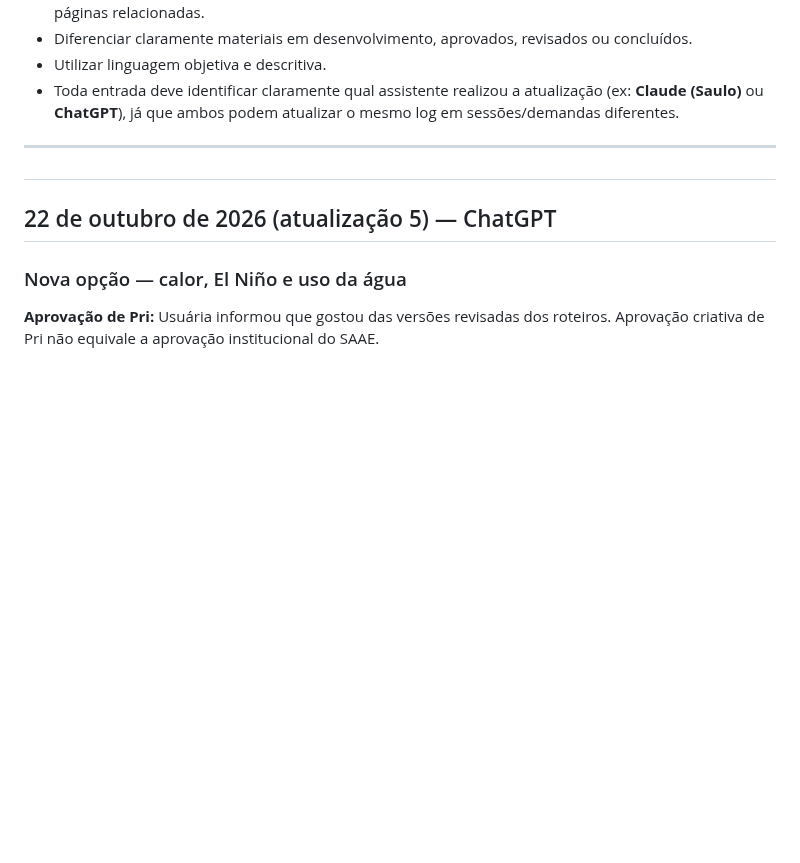
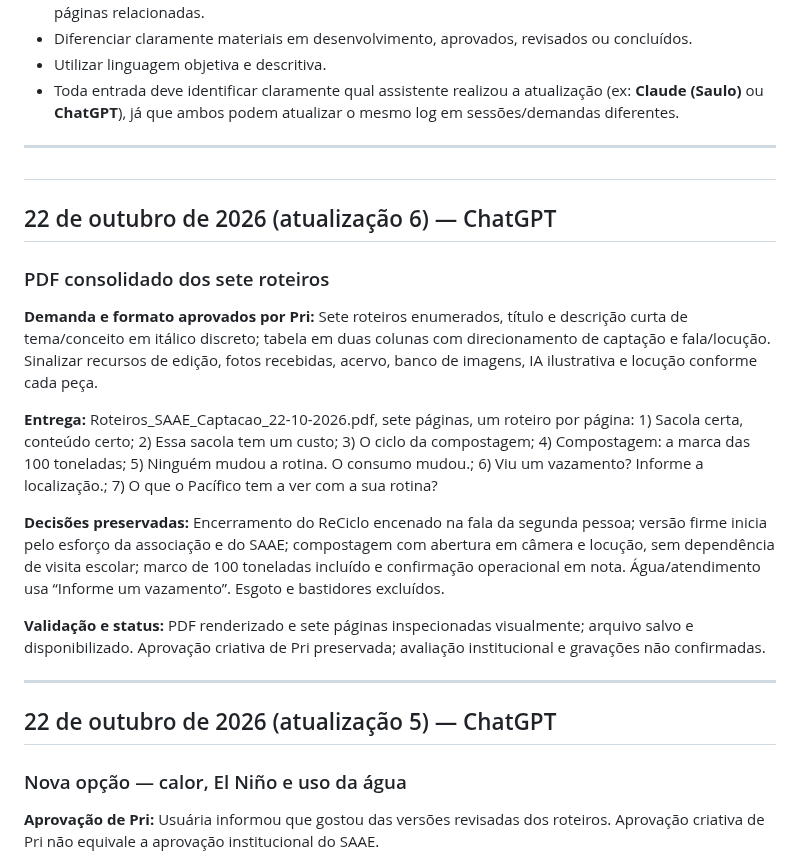
Before and after one commit to hubstudiobr/links, a Markdown page: saae-nova-mutum/LOG-DE-ATIVIDADES.md, the part around the change. GitHub-like rendering; blank space fills up the shorter version.

Commit message:
Registra PDF consolidado dos sete roteiros de captação

```diff
--- a/saae-nova-mutum/LOG-DE-ATIVIDADES.md
+++ b/saae-nova-mutum/LOG-DE-ATIVIDADES.md
@@ -18,6 +18,21 @@ Manter um histórico organizado de estratégias, conceitos, textos, roteiros, le
 ---
 
 #
+## 22 de outubro de 2026 (atualização 6) — ChatGPT
+
+### PDF consolidado dos sete roteiros
+
+**Demanda e formato aprovados por Pri:** Sete roteiros enumerados, título e descrição curta de tema/conceito em itálico discreto; tabela em duas colunas com direcionamento de captação e fala/locução. Sinalizar recursos de edição, fotos recebidas, acervo, banco de imagens, IA ilustrativa e locução conforme cada peça.
+
+**Entrega:** Roteiros_SAAE_Captacao_22-10-2026.pdf, sete páginas, um roteiro por página: 1) Sacola certa, conteúdo certo; 2) Essa sacola tem um custo; 3) O ciclo da compostagem; 4) Compostagem: a marca das 100 toneladas; 5) Ninguém mudou a rotina. O consumo mudou.; 6) Viu um vazamento? Informe a localização.; 7) O que o Pacífico tem a ver com a sua rotina?
+
+**Decisões preservadas:** Encerramento do ReCiclo encenado na fala da segunda pessoa; versão firme inicia pelo esforço da associação e do SAAE; compostagem com abertura em câmera e locução, sem dependência de visita escolar; marco de 100 toneladas incluído e confirmação operacional em nota. Água/atendimento usa “Informe um vazamento”. Esgoto e bastidores excluídos.
+
+**Validação e status:** PDF renderizado e sete páginas inspecionadas visualmente; arquivo salvo e disponibilizado. Aprovação criativa de Pri preservada; avaliação institucional e gravações não confirmadas.
+
+---
+
+
 ## 22 de outubro de 2026 (atualização 5) — ChatGPT
 
 ### Nova opção — calor, El Niño e uso da água
```
